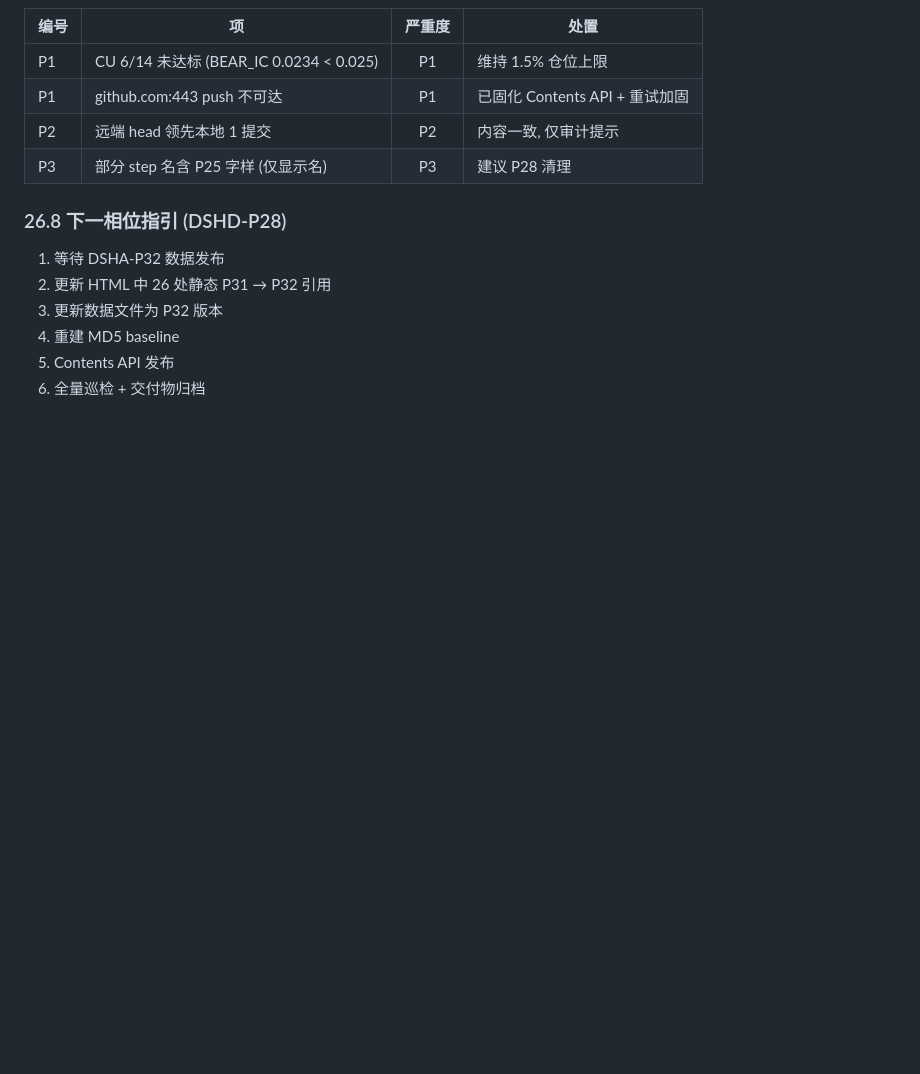
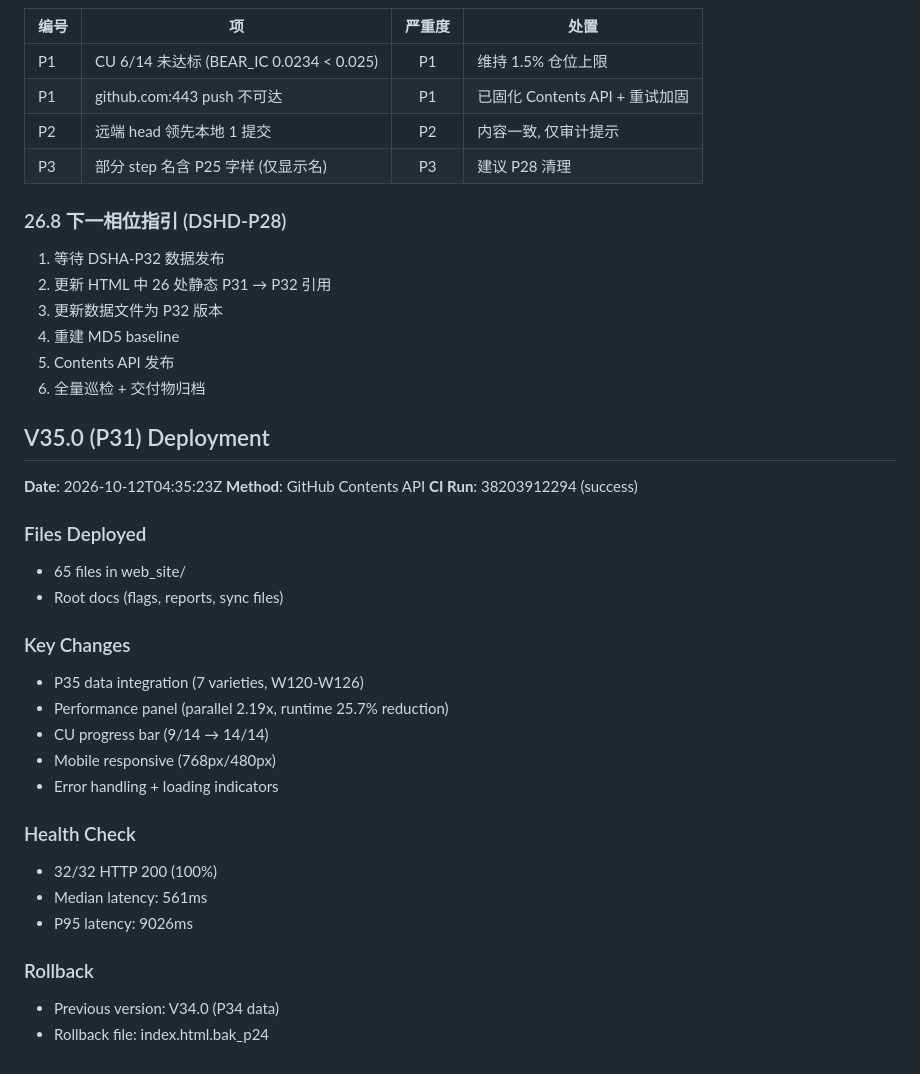
Before and after one commit to algo23-yunqingtian/dshd-dashboard, a Markdown page: web_deploy_manual.md, the part around the change. Drawn GitHub-style; blank space fills up the shorter version.

```diff
--- a/web_deploy_manual.md
+++ b/web_deploy_manual.md
@@ -1200,3 +1200,30 @@ P25 残留数据修复：
 4. 重建 MD5 baseline
 5. Contents API 发布
 6. 全量巡检 + 交付物归档
+
+
+## V35.0 (P31) Deployment
+
+**Date**: 2026-10-12T04:35:23Z
+**Method**: GitHub Contents API
+**CI Run**: 38203912294 (success)
+
+### Files Deployed
+- 65 files in web_site/
+- Root docs (flags, reports, sync files)
+
+### Key Changes
+- P35 data integration (7 varieties, W120-W126)
+- Performance panel (parallel 2.19x, runtime 25.7% reduction)
+- CU progress bar (9/14 → 14/14)
+- Mobile responsive (768px/480px)
+- Error handling + loading indicators
+
+### Health Check
+- 32/32 HTTP 200 (100%)
+- Median latency: 561ms
+- P95 latency: 9026ms
+
+### Rollback
+- Previous version: V34.0 (P34 data)
+- Rollback file: index.html.bak_p24
```
